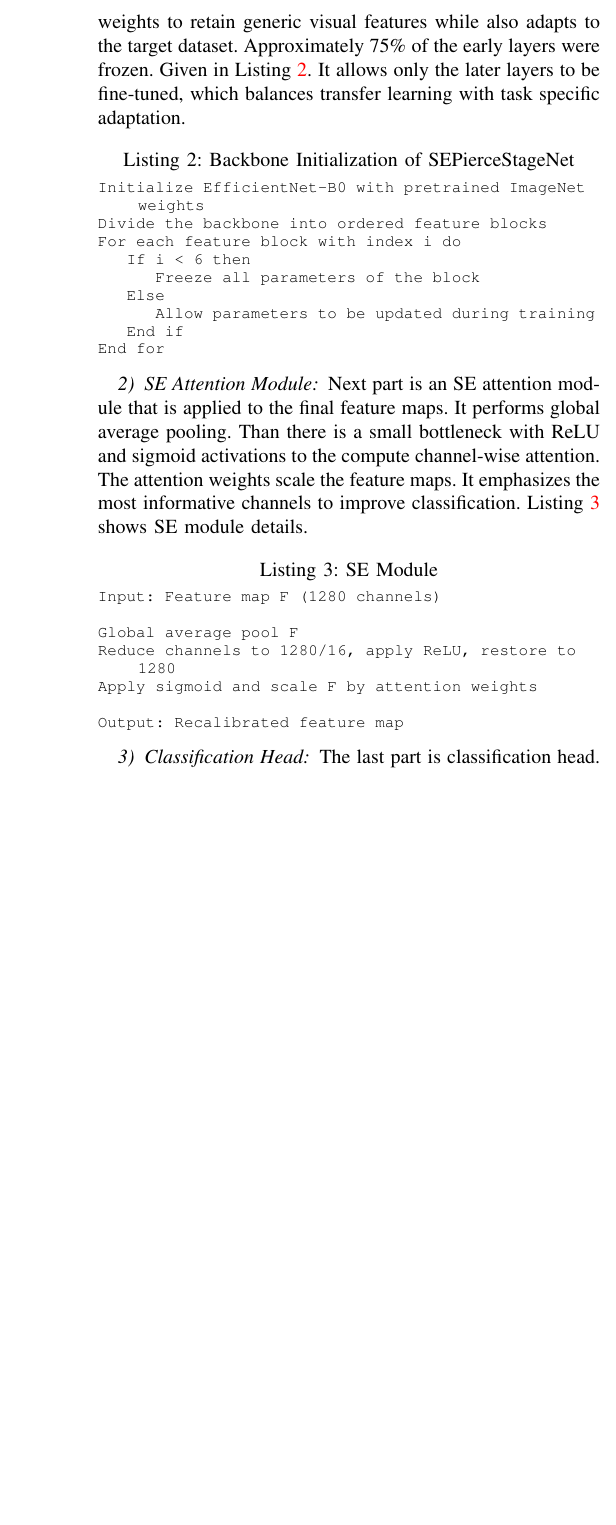
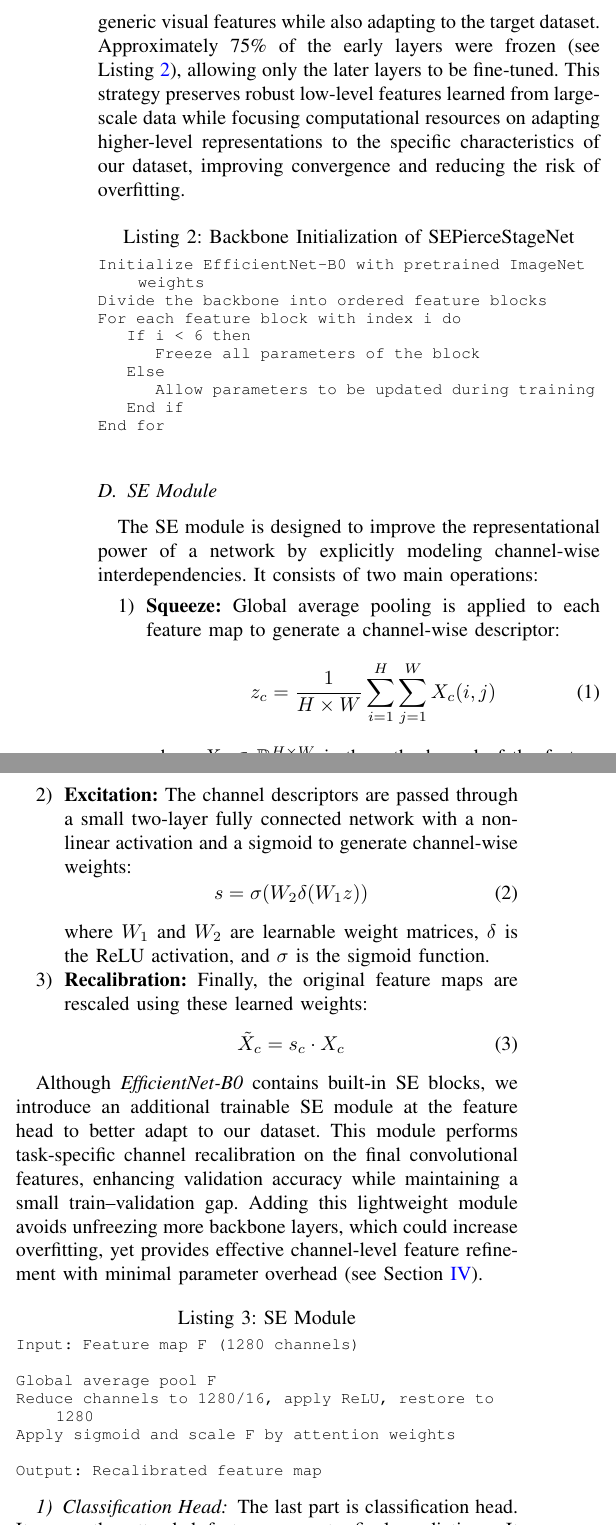
Before and after one commit to sehrish-noreen/GrapevineNet_SE_Paper, a LaTeX paper (PierceDisease/PierceDiseasePaper.tex): part of one column of page 4 of 9 before the commit and two parts of the columns of page 4 of 9 after it, the two joined at a grey line, cut so that both start at the same text, the shorter picture padded with empty space. Compiled offline with pdfLaTeX; a missing font is replaced by an installed copy or a similar font; a LaTeX package or settings file that is missing is left out.

```diff
--- a/PierceDisease/PierceDiseasePaper.tex
+++ b/PierceDisease/PierceDiseasePaper.tex
@@ -45,7 +45,7 @@
 \newacro{iou}[IoU]{Intersection over Union}
 \newacro{gradcam}[Grad-CAM]{Gradient-weighted Class Activation Mapping}
 
-\usepackage[colorlinks=true, allcolors=red]{hyperref}
+\usepackage[colorlinks=true, allcolors=blue]{hyperref}
 \def\BibTeX{{\rm B\kern-.05em{\sc i\kern-.025em b}\kern-.08em
     T\kern-.1667em\lower.7ex\hbox{E}\kern-.125emX}}
 \begin{document}
@@ -238,7 +238,7 @@
 \end{algorithm}
 
 \subsubsection{Backbone}
-The backbone of model is based on \textit{EfficientNet-B0}. \textit{EfficientNet-B0} provides hierarchical feature extraction from input images. The model uses pretrained weights to retain generic visual features while also adapts to the target dataset. Approximately 75\% of the early layers were frozen. Given in Listing~\ref{lst:backbone}. It allows only the later layers to be fine-tuned, which balances transfer learning with task specific adaptation.
+The backbone of the model is based on \textit{EfficientNet-B0}, which provides hierarchical feature extraction from input images. The model uses pretrained weights to retain generic visual features while also adapting to the target dataset. Approximately 75\% of the early layers were frozen (see Listing~\ref{lst:backbone}), allowing only the later layers to be fine-tuned. This strategy preserves robust low-level features learned from large-scale data while focusing computational resources on adapting higher-level representations to the specific characteristics of our dataset, improving convergence and reducing the risk of overfitting.
 
 \begin{lstlisting}[style=ieeelisting, frame=none,
 caption={Backbone Initialization of SEPierceStageNet},
@@ -254,8 +254,31 @@
 End for
 \end{lstlisting}
 
-\subsubsection{\ac{se} Attention Module}
-Next part is an \ac{se} attention module that is applied to the final feature maps. It performs global average pooling. Than there is a small bottleneck with ReLU and sigmoid activations to the compute channel-wise attention. The attention weights scale the feature maps. It emphasizes the most informative channels to improve classification. Listing~\ref{lst:semodule} shows \ac{se} module details.
+\subsection{\ac{se} Module}
+
+The \ac{se} module is designed to improve the representational power of a network by explicitly modeling channel-wise interdependencies. It consists of two main operations:
+
+\begin{enumerate}
+    \item \textbf{Squeeze:} Global average pooling is applied to each feature map to generate a channel-wise descriptor:
+    \begin{equation}
+        z_c = \frac{1}{H \times W} \sum_{i=1}^{H} \sum_{j=1}^{W} X_c(i,j)
+    \end{equation}
+    where \(X_c \in \mathbb{R}^{H \times W}\) is the \(c\)-th channel of the feature map, and \(z_c\) is its global descriptor.
+
+    \item \textbf{Excitation:} The channel descriptors are passed through a small two-layer fully connected network with a non-linear activation and a sigmoid to generate channel-wise weights:
+    \begin{equation}
+        s = \sigma(W_2 \delta(W_1 z))
+    \end{equation}
+    where \(W_1\) and \(W_2\) are learnable weight matrices, \(\delta\) is the ReLU activation, and \(\sigma\) is the sigmoid function.
+
+    \item \textbf{Recalibration:} Finally, the original feature maps are rescaled using these learned weights:
+    \begin{equation}
+        \tilde{X}_c = s_c \cdot X_c
+    \end{equation}
+\end{enumerate}
+
+Although \textit{EfficientNet-B0} contains built-in \ac{se} blocks, we introduce an additional trainable \ac{se} module at the feature head to better adapt to our dataset. This module performs task-specific channel recalibration on the final convolutional features, enhancing validation accuracy while maintaining a small train–validation gap. Adding this lightweight module avoids unfreezing more backbone layers, which could increase overfitting, yet provides effective channel-level feature refinement with minimal parameter overhead (see Section~\ref{sec:results}).
+
 
 \begin{lstlisting}[style=ieeelisting, frame=none,
 caption={\ac{se} Module},
```
Also changed, not shown: PierceDisease/PierceDiseasePaper.tex (2 more changed lines), 7 other files.
